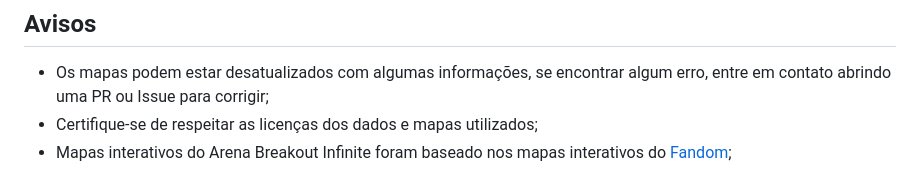
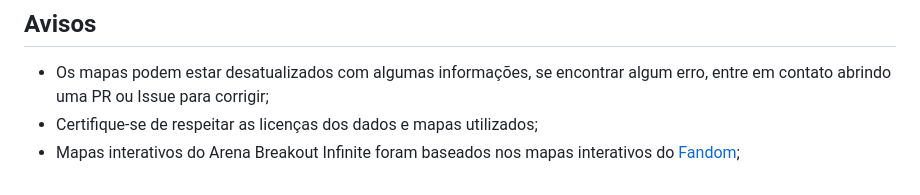
Before and after one commit to nicolasaigner/ABI-InteractiveMaps, a Markdown page: README.md, the part around the change. Drawn GitHub-style.

Commit message:
Corrige plural em avisos do README

```diff
--- a/README.md
+++ b/README.md
@@ -101,4 +101,4 @@ Este projeto está licenciado sob a Licença MIT. Veja o arquivo [LICENSE](LICEN
 ## Avisos
 - Os mapas podem estar desatualizados com algumas informações, se encontrar algum erro, entre em contato abrindo uma PR ou Issue para corrigir;
 - Certifique-se de respeitar as licenças dos dados e mapas utilizados;
-- Mapas interativos do Arena Breakout Infinite foram baseado nos mapas interativos do [Fandom](https://arena-breakout-infinite.fandom.com/wiki/Main);
+- Mapas interativos do Arena Breakout Infinite foram baseados nos mapas interativos do [Fandom](https://arena-breakout-infinite.fandom.com/wiki/Main);
```
